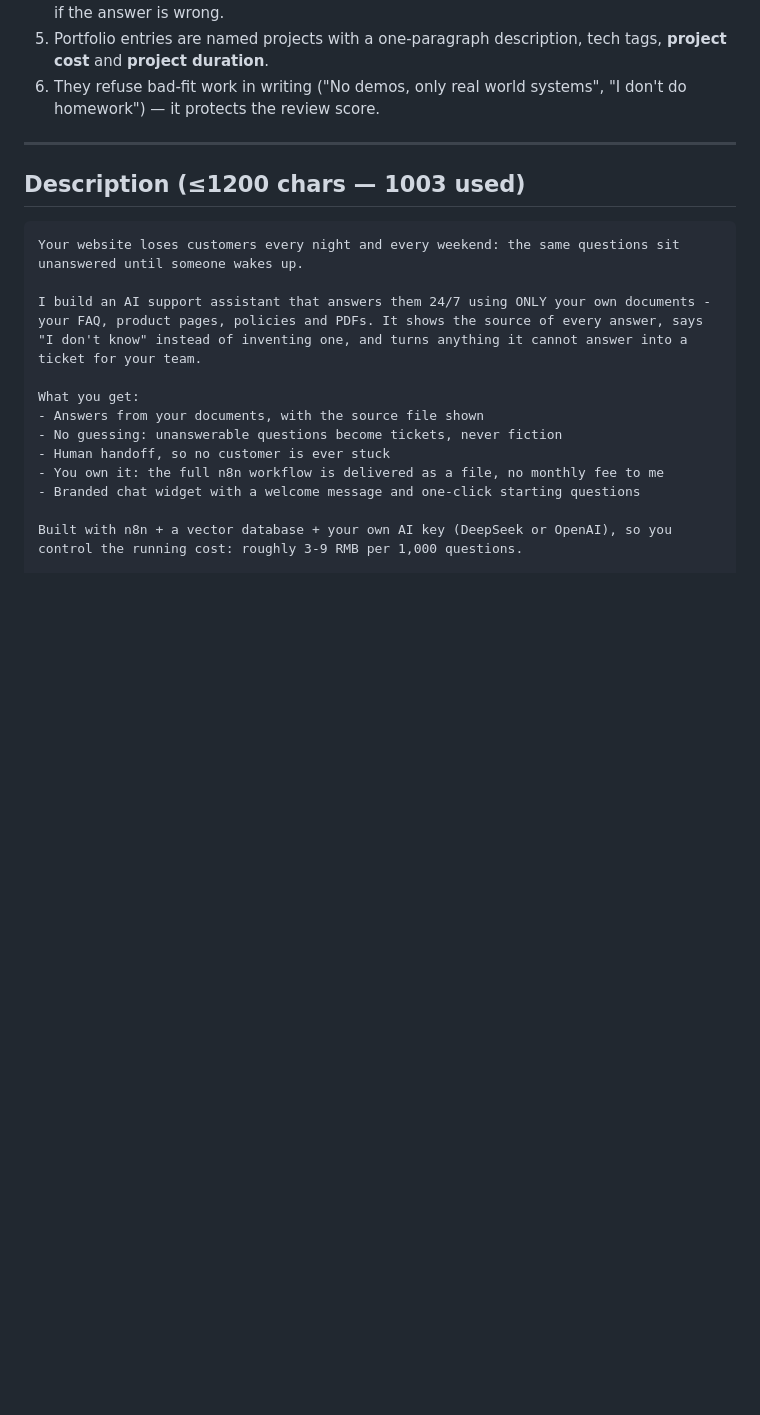
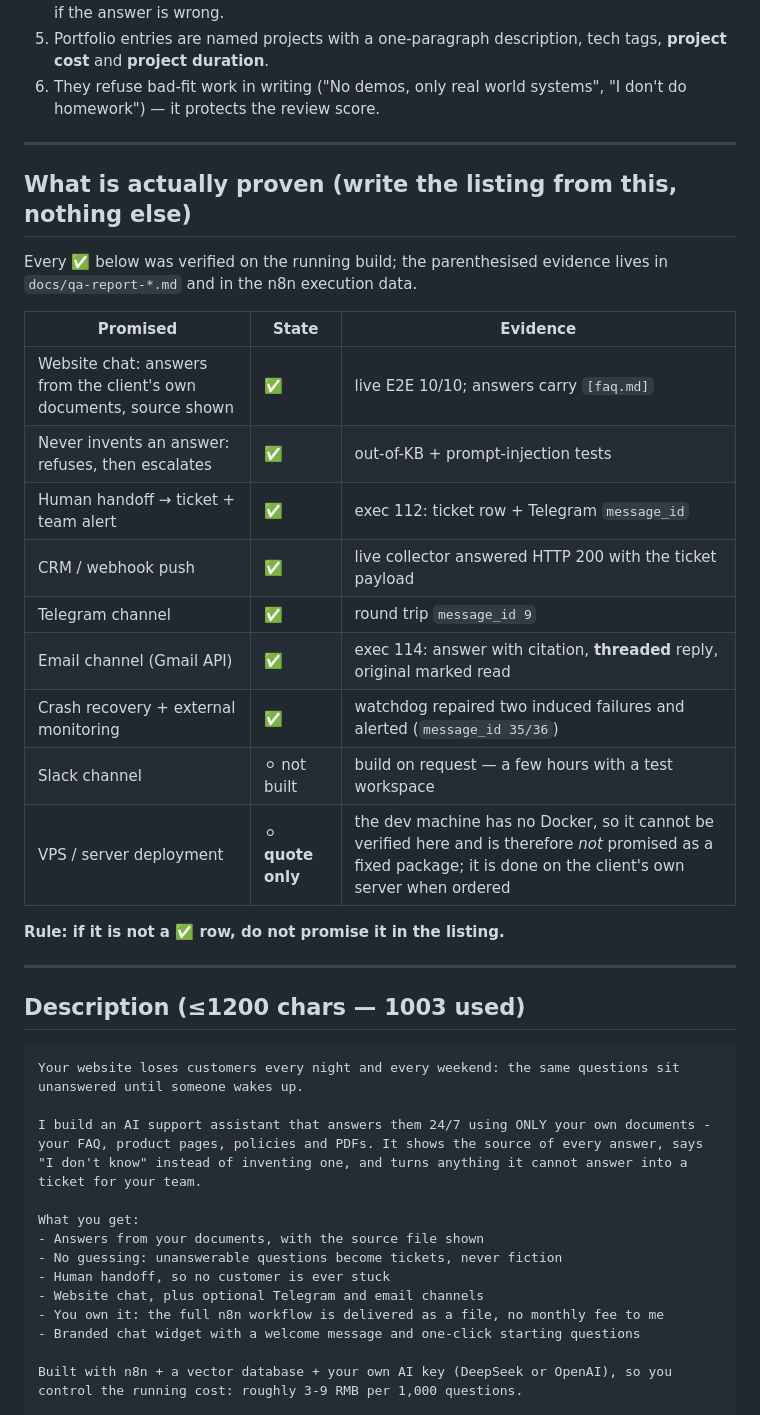
Before and after one commit to uhygyuf/rag-support-bot, a Markdown page: docs/gig-copy-n8n-chatbot.md, the part around the change. Rendered like a GitHub page; blank space fills up the shorter version.

````diff
--- a/docs/gig-copy-n8n-chatbot.md
+++ b/docs/gig-copy-n8n-chatbot.md
@@ -34,6 +34,27 @@ Derived from a live scrape of the niche: **111 competing gigs** (start price, ra
 
 ---
 
+## What is actually proven (write the listing from this, nothing else)
+
+Every ✅ below was verified on the running build; the parenthesised evidence lives in
+`docs/qa-report-*.md` and in the n8n execution data.
+
+| Promised | State | Evidence |
+|---|---|---|
+| Website chat: answers from the client's own documents, source shown | ✅ | live E2E 10/10; answers carry `[faq.md]` |
+| Never invents an answer: refuses, then escalates | ✅ | out-of-KB + prompt-injection tests |
+| Human handoff → ticket + team alert | ✅ | exec 112: ticket row + Telegram `message_id` |
+| CRM / webhook push | ✅ | live collector answered HTTP 200 with the ticket payload |
+| Telegram channel | ✅ | round trip `message_id 9` |
+| Email channel (Gmail API) | ✅ | exec 114: answer with citation, **threaded** reply, original marked read |
+| Crash recovery + external monitoring | ✅ | watchdog repaired two induced failures and alerted (`message_id 35/36`) |
+| Slack channel | ⚪ not built | build on request — a few hours with a test workspace |
+| VPS / server deployment | ⚪ **quote only** | the dev machine has no Docker, so it cannot be verified here and is therefore *not* promised as a fixed package; it is done on the client's own server when ordered |
+
+**Rule: if it is not a ✅ row, do not promise it in the listing.**
+
+---
+
 ## Description (≤1200 chars — 1003 used)
 
 ```
@@ -45,6 +66,7 @@ What you get:
 - Answers from your documents, with the source file shown
 - No guessing: unanswerable questions become tickets, never fiction
 - Human handoff, so no customer is ever stuck
+- Website chat, plus optional Telegram and email channels
 - You own it: the full n8n workflow is delivered as a file, no monthly fee to me
 - Branded chat widget with a welcome message and one-click starting questions
 
````
Also changed, not shown: docs/operations.md (+28 -1 lines), docs/qa-report-2026-09-19-release-gate.md (+24 -16 lines).
